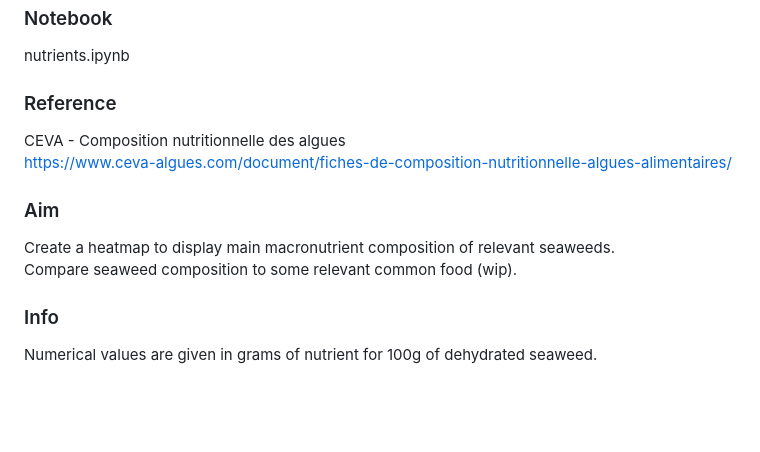
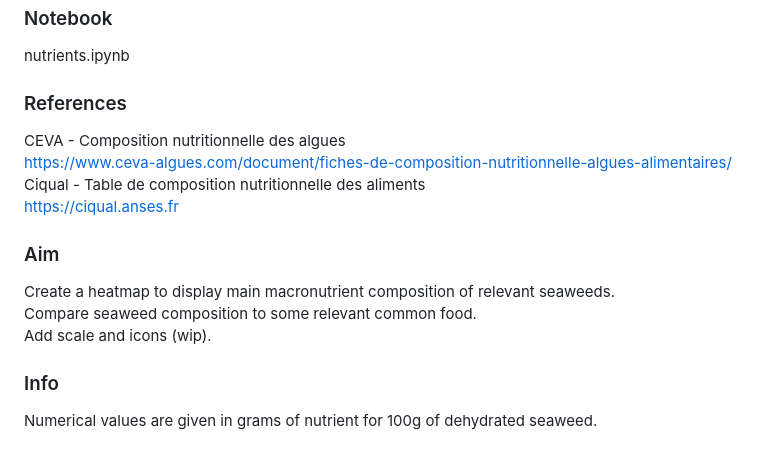
Before and after one commit to cnmartineau/BLUTOPIA, a Markdown page: README.md, the part around the change. Rendered like a GitHub page; blank space fills up the shorter version.

```diff
--- a/README.md
+++ b/README.md
@@ -21,13 +21,18 @@ Shop addresses are displayed in interactive labels, wich are also links to redir
 ## Health section - Macronutrients
 ### Notebook
 nutrients.ipynb
-### Reference
+### References
 CEVA - Composition nutritionnelle des algues
 <br>
 https://www.ceva-algues.com/document/fiches-de-composition-nutritionnelle-algues-alimentaires/
+<br>
+Ciqual - Table de composition nutritionnelle des aliments
+<br>
+https://ciqual.anses.fr
 ### Aim
 Create a heatmap to display main macronutrient composition of relevant seaweeds.<br>
-Compare seaweed composition to some relevant common food (wip).
+Compare seaweed composition to some relevant common food.<br>
+Add scale and icons (wip).
 ### Info
 Numerical values are given in grams of nutrient for 100g of dehydrated seaweed.
 ### Preview
```
